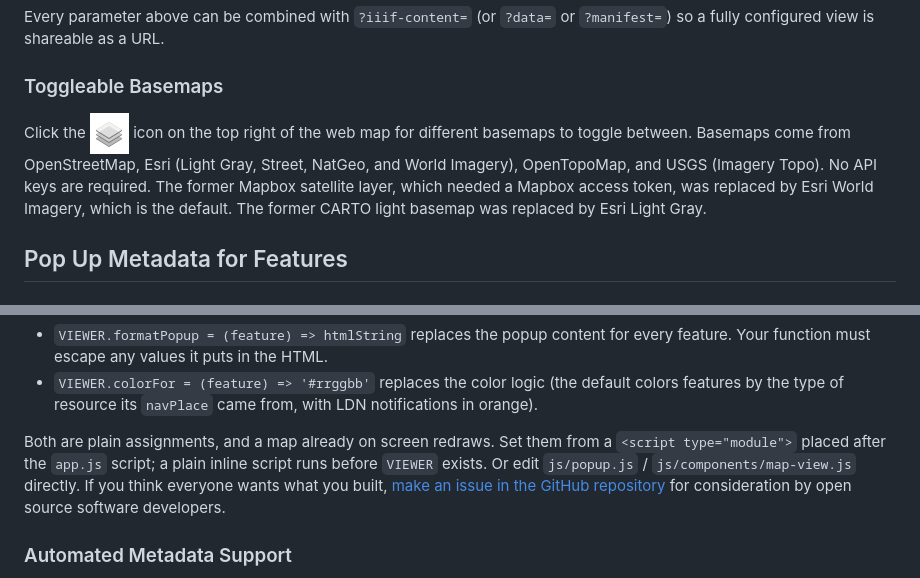
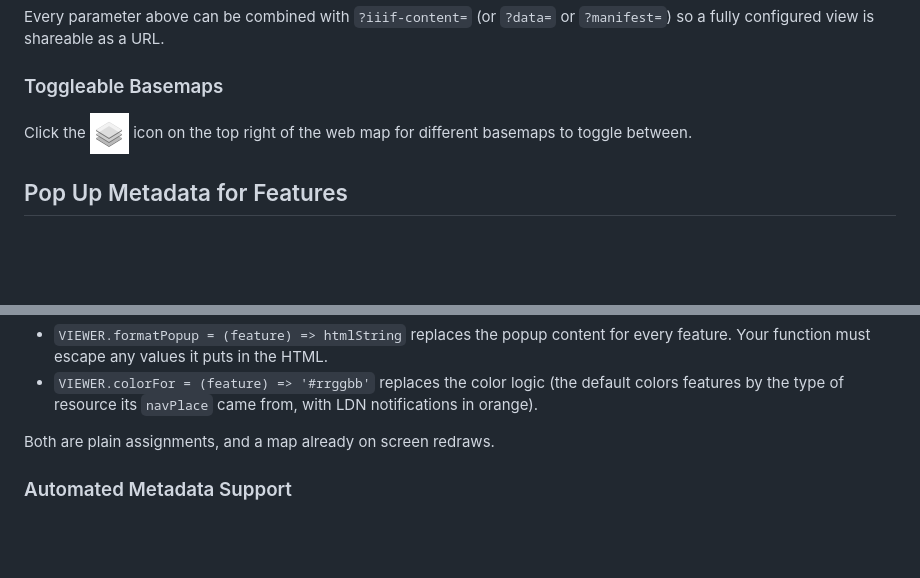
Before and after one commit to CenterForDigitalHumanities/navplace-viewer, a Markdown page: README.md, 2 parts joined by grey strips. Drawn GitHub-style; blank space fills up the shorter version.

```diff
--- a/README.md
+++ b/README.md
@@ -38,7 +37,7 @@ You can toggle how the viewer functions by supplying URL parameters or marking t
 Every parameter above can be combined with `?iiif-content=` (or `?data=` or `?manifest=`) so a fully configured view is shareable as a URL.
 
 ### Toggleable Basemaps
-Click the !["Basemap Layers"](/images/layers.png "Basemap Layers") icon on the top right of the web map for different basemaps to toggle between.  Basemaps come from OpenStreetMap, Esri (Light Gray, Street, NatGeo, and World Imagery), OpenTopoMap, and USGS (Imagery Topo).  No API keys are required.  The former Mapbox satellite layer, which needed a Mapbox access token, was replaced by Esri World Imagery, which is the default.  The former CARTO light basemap was replaced by Esri Light Gray.
+Click the !["Basemap Layers"](/images/layers.png "Basemap Layers") icon on the top right of the web map for different basemaps to toggle between.
 
 ## Pop Up Metadata for Features
 
@@ -85,7 +84,7 @@ Note that you can have more entries in a Feature's `properties`, but they will n
 - `VIEWER.formatPopup = (feature) => htmlString` replaces the popup content for every feature.  Your function must escape any values it puts in the HTML.
 - `VIEWER.colorFor = (feature) => '#rrggbb'` replaces the color logic (the default colors features by the type of resource its `navPlace` came from, with LDN notifications in orange).
 
-Both are plain assignments, and a map already on screen redraws.  Set them from a `<script type="module">` placed after the `app.js` script; a plain inline script runs before `VIEWER` exists.  Or edit `js/popup.js` / `js/components/map-view.js` directly.  If you think everyone wants what you built, [make an issue in the GitHub repository](https://github.com/CenterForDigitalHumanities/navplace-viewer/issues) for consideration by open source software developers.
+Both are plain assignments, and a map already on screen redraws.
 
 ### Automated Metadata Support
 
```
Also changed, not shown: other parts of README.md (+8 -11 lines).
